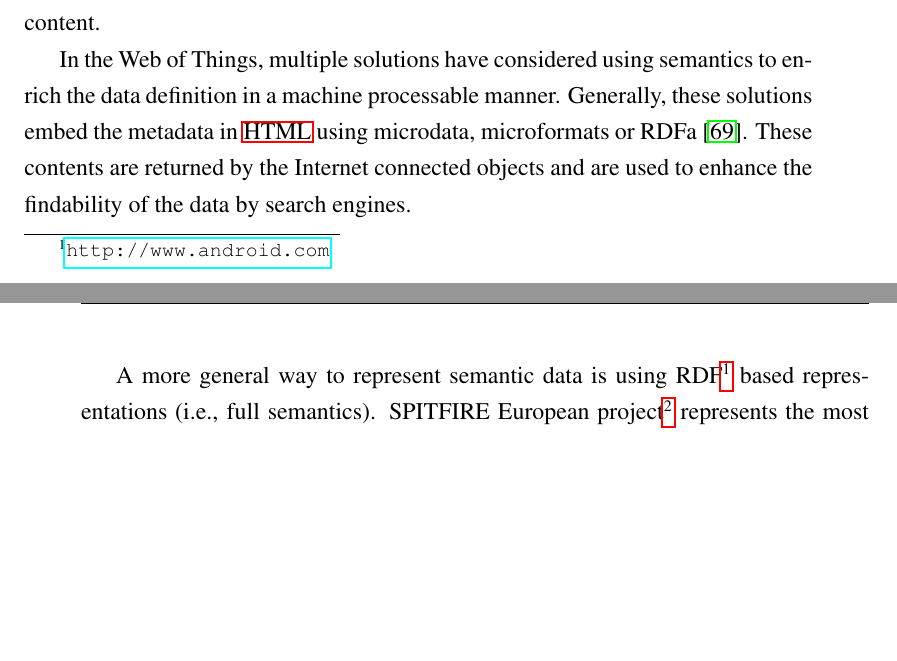
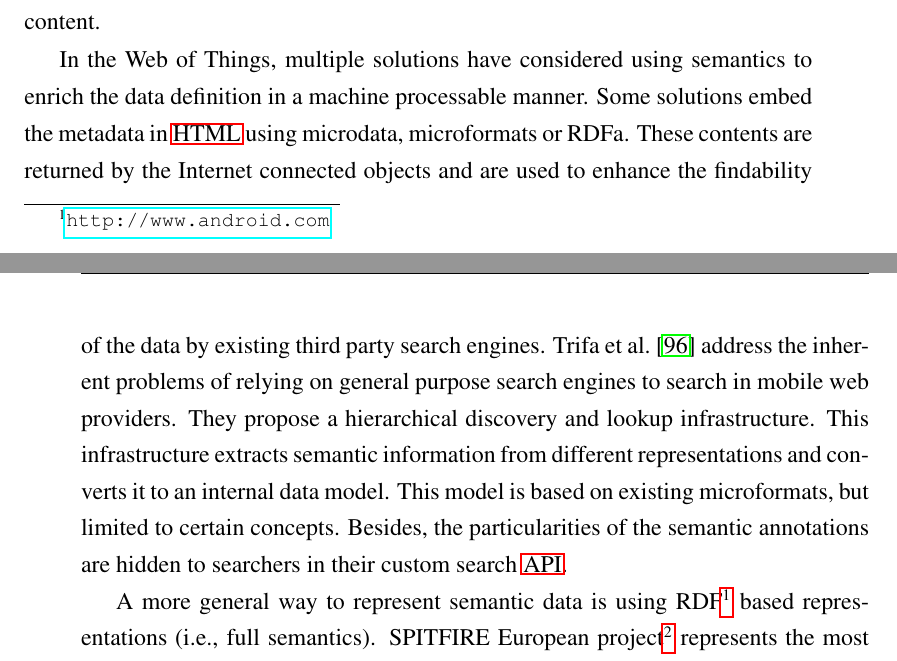
Before and after one commit to gomezgoiri/dissertation, a LaTeX thesis (dissertation.tex, which reads 3_state_of_the_art/3_sw_ubicomp.tex, 9_backmatter/ref_ubicomp.bib): two parts of pages 54 and 55 of 163, joined at a grey line, cut so that both start at the same text, the shorter picture padded with empty space. Compiled offline with pdfLaTeX; a LaTeX package or settings file that is missing is left out.

Commit message:
Reviewing state of the art about microformats, microdata and RDFa.

```diff
--- a/3_state_of_the_art/3_sw_ubicomp.tex
+++ b/3_state_of_the_art/3_sw_ubicomp.tex
@@ -73,16 +73,23 @@ This dissertation shares this view of independent data sources sharing their own
 
 
 In the \acl{wot}, multiple solutions have considered using semantics to enrich the data definition in a machine processable manner.
-Generally, these solutions embed the metadata in \acs{html} using microdata, microformats or RDFa \citep{mayer_extensible_2011}. % TODO mirar tesis de Guinard 2.2.1 y posiblemente citar!!!
-These contents are returned by the Internet connected objects and are used to enhance the findability of the data by search engines.
-% Ontologías no se pueden definir, tiene que haber consenso en su uso por parte de las máquinas de búsqueda.
+Some solutions embed the metadata in \acs{html} using microdata, microformats or RDFa.
+% \citep{mayer_extensible_2011} propone mapear estrategias de descubrimiento de recursos a un meta-formato interno basado en microformatos
+These contents are returned by the Internet connected objects and are used to enhance the findability of the data by existing third party search engines.
+% Ontologías no se pueden definir, tiene que haber consenso en su uso por parte de las máquinas de búsqueda. => eso en RDFa no es así!
 % en vez de eso, queremos mejorar la busqueda por parte de los cacharros, no de los search engines
 % This approach does not focus on making the devices able to search and interact with others.
 % end-to-end search
 % Instead, it considers them as mere human-oriented information providers which should be indexed by third party search services.
 % aquí se puede enganchar también el discurso de Doulkeridis2007desent: coverage and scalability, freshness y monopoly
+\citet{trifa_leveraging_2011} address the inherent problems of relying on general purpose search engines to search in mobile web providers.
+They propose a hierarchical discovery and lookup infrastructure.
+This infrastructure extracts semantic information from different representations and converts it to an internal data model.
+This model is based on existing microformats, but limited to certain concepts.
+Besides, the particularities of the semantic annotations are hidden to searchers in their custom search \acs{api}. % custom and non-standard
 
-A more general way to represent semantic data is using RDF\footnote{\url{http://www.w3.org/RDF/}} based representations (i.e., full semantics).
+
+A more general way to represent semantic data is using RDF\footnote{\url{http://www.w3.org/RDF/}} based representations (i.e., full semantics). % más general que los microformatos que usan Guinard y compañía
 SPITFIRE European project\footnote{\url{http://spitfire-project.eu}} represents the most remarkable effort on gathering full semantics and the \ac{wot}.
 It focuses on fully integrating sensor data with the \ac{lod}.
 The \ac{lod} are datasets which follow a series of principles on how to open and publish data.
--- a/9_backmatter/ref_ubicomp.bib
+++ b/9_backmatter/ref_ubicomp.bib
@@ -373,0 +382 @@ and Serbanati, Alexandru and Strohbach, Martin and Toubiana, Vicent},
+	language = {en},
```
Also changed, not shown: 9_backmatter/ref_ubicomp.bib (19 more changed lines).
